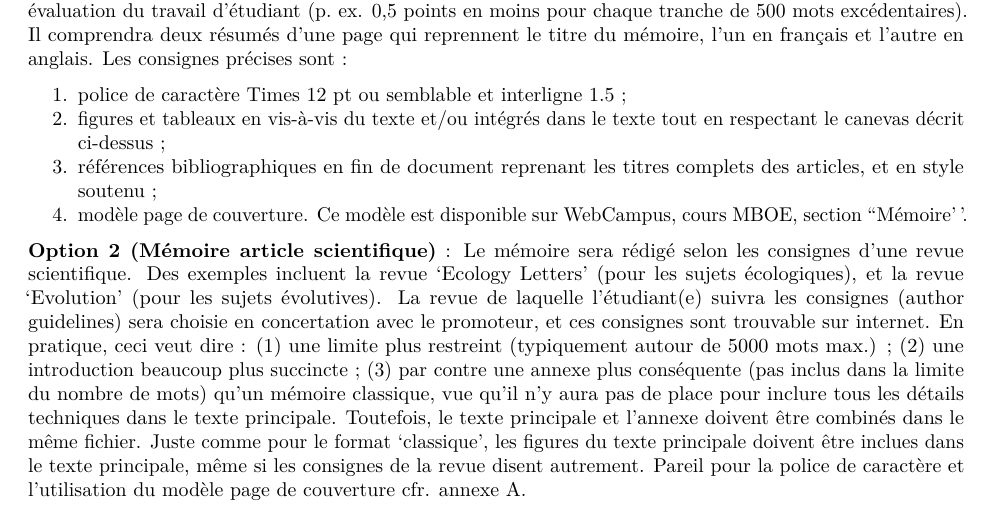
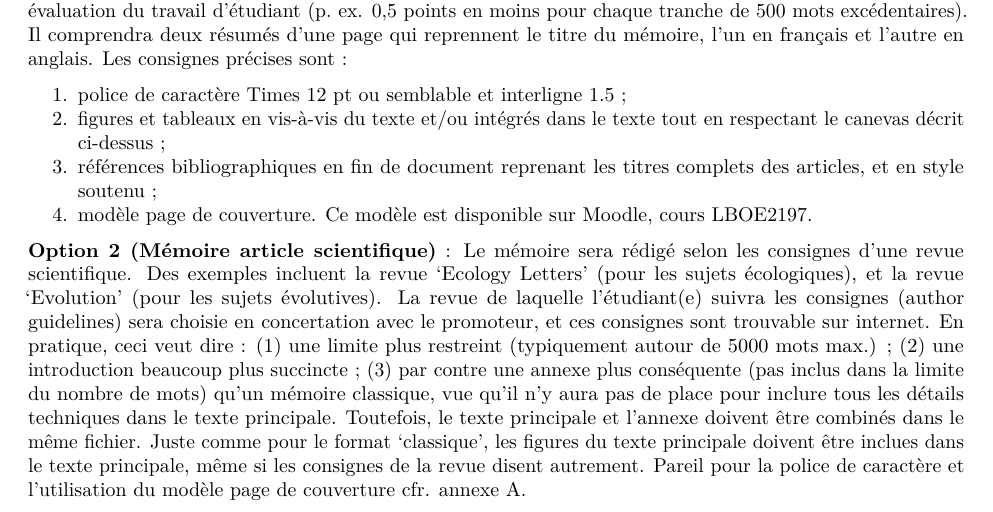
Before and after one commit to fdelaend/MasterBOE, an R Markdown document (Guidelines mémoire.Rmd): part of page 6 of 6, cut so that both start at the same text. Rendered offline with R 4.5, knitr and Pandoc, then LaTeX, with nearby package versions.

Commit message:
update guide de mémoire

```diff
--- a/Guidelines mémoire.Rmd
+++ b/Guidelines mémoire.Rmd
@@ -165,6 +165,6 @@ Il y a deux options pour la rédaction de ce document (spécifiées ci-dessous)
 1. police de caractère Times 12 pt ou semblable et interligne 1.5 ;
 2. figures et tableaux en vis-à-vis du texte et/ou intégrés dans le texte tout en respectant le canevas décrit ci-dessus ;
 3. références bibliographiques en fin de document reprenant les titres complets des articles, et en style soutenu ;
-4. modèle page de couverture. Ce modèle est disponible sur WebCampus, cours MBOE, section ``Mémoire''.
+4. modèle page de couverture. Ce modèle est disponible sur Moodle, cours LBOE2197.
 
 \textbf{Option 2 (Mémoire article scientifique)} : Le mémoire sera rédigé selon les consignes d'une revue scientifique. Des exemples incluent la revue 'Ecology Letters' (pour les sujets écologiques), et la revue 'Evolution' (pour les sujets évolutives). La revue de laquelle l'étudiant(e) suivra les consignes (author guidelines) sera choisie en concertation avec le promoteur, et ces consignes sont trouvable sur internet. En pratique, ceci veut dire : (1) une limite plus restreint (typiquement autour de 5000 mots max.) ; (2) une introduction beaucoup plus succincte ; (3) par contre une annexe plus conséquente (pas inclus dans la limite du nombre de mots) qu'un mémoire classique, vue qu'il n'y aura pas de place pour inclure tous les détails techniques dans le texte principale. Toutefois, le texte principale et l'annexe doivent être combinés dans le même fichier. Juste comme pour le format 'classique', les figures du texte principale doivent être inclues dans le texte principale, même si les consignes de la revue disent autrement. Pareil pour la police de caractère et l'utilisation du modèle page de couverture cfr. annexe A.
```
Also changed, not shown: Guidelines-mémoire.pdf.
